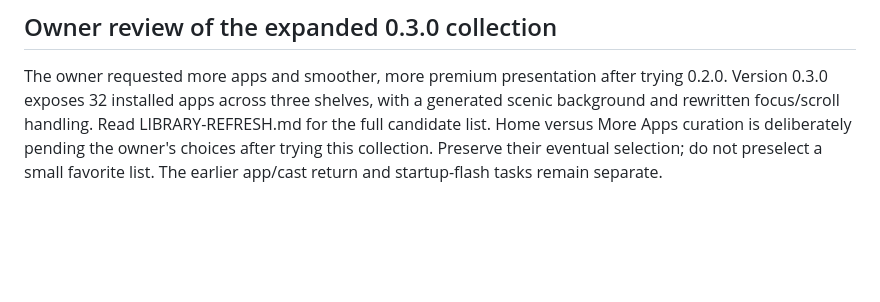
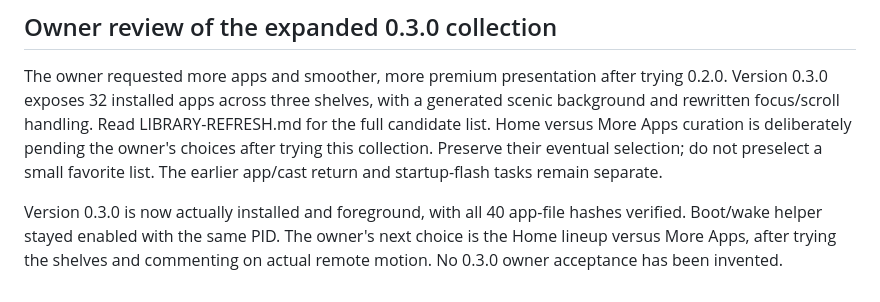
Before and after one commit to alexholland4/Reframe, a Markdown page: docs/NEXT-SESSION.md, the part around the change. Drawn GitHub-style; blank space fills up the shorter version.

```diff
--- a/docs/NEXT-SESSION.md
+++ b/docs/NEXT-SESSION.md
@@ -65,3 +65,9 @@ LIBRARY-REFRESH.md for the full candidate list. Home versus More Apps curation
 is deliberately pending the owner's choices after trying this collection.
 Preserve their eventual selection; do not preselect a small favorite list.
 The earlier app/cast return and startup-flash tasks remain separate.
+
+
+Version 0.3.0 is now actually installed and foreground, with all 40 app-file
+hashes verified. Boot/wake helper stayed enabled with the same PID. The owner's
+next choice is the Home lineup versus More Apps, after trying the shelves and
+commenting on actual remote motion. No 0.3.0 owner acceptance has been invented.
```
Also changed, not shown: docs/HANDOFF.md (+29 -21 lines), docs/LIBRARY-REFRESH.md (+14 -0 lines).
